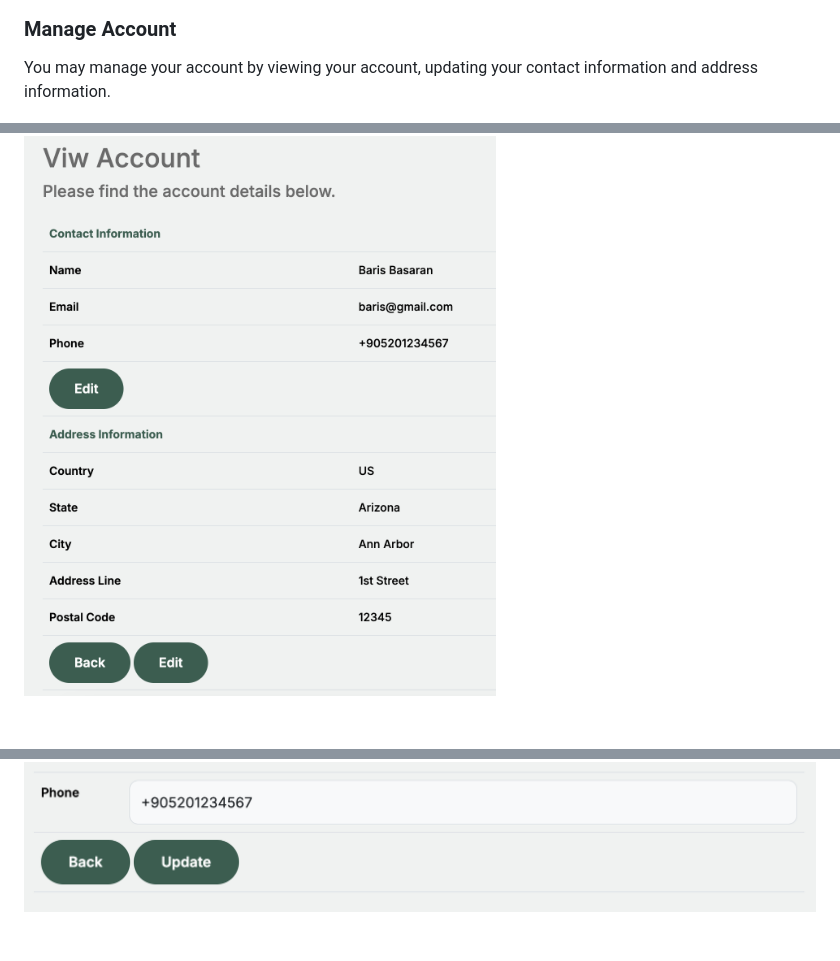
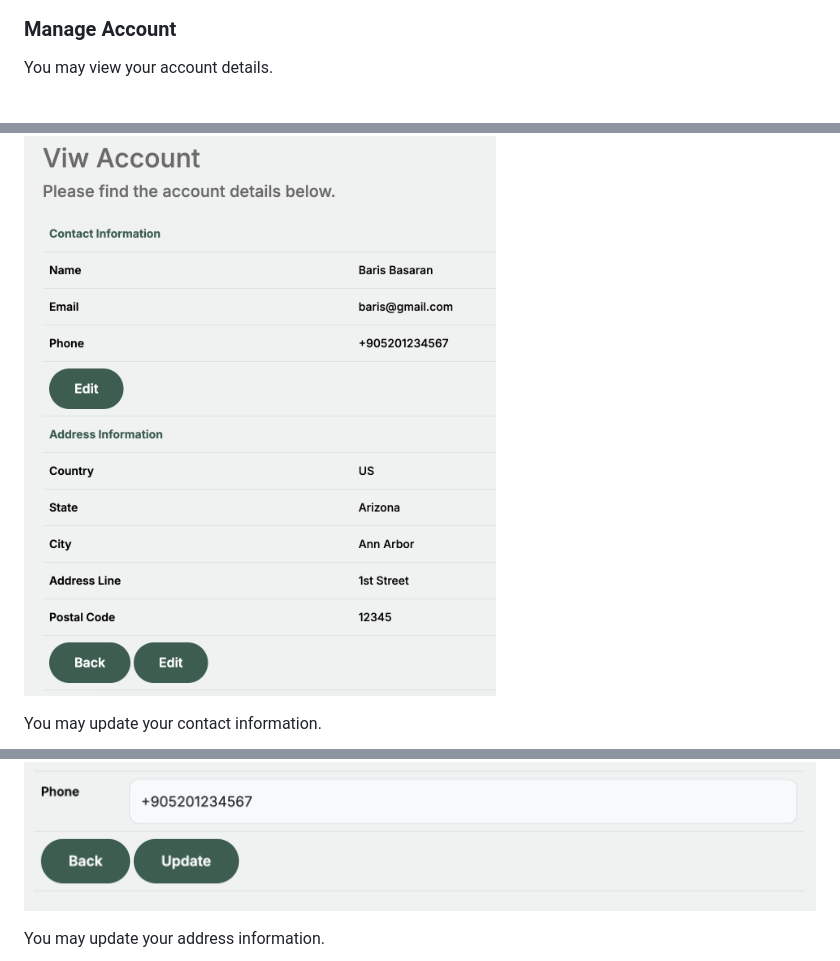
Before and after one commit to barisbasaran/mymarket, a Markdown page: documents/PAGES.md, 3 parts joined by grey strips. Drawn GitHub-style; blank space fills up the shorter version.

```diff
--- a/documents/MODULES.md
+++ b/documents/PAGES.md
@@ -42,10 +42,16 @@ You may change your password by providing a new password.
 
 ### Manage Account
 
-You may manage your account by viewing your account, updating your contact information and address information.
+You may view your account details.
 
 ![](images/manage-account1.png)
+
+You may update your contact information.
+
 ![](images/manage-account2.png)
+
+You may update your address information.
+
 ![](images/manage-account3.png)
 
 ## Top Navigation
```
Also changed, not shown: other parts of documents/PAGES.md (+12 -2 lines), README.md (+2 -2 lines), documents/images/top-nav4.png (added), 7 other files.
